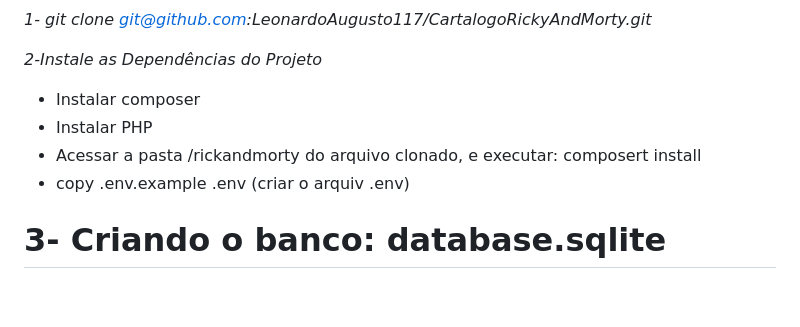
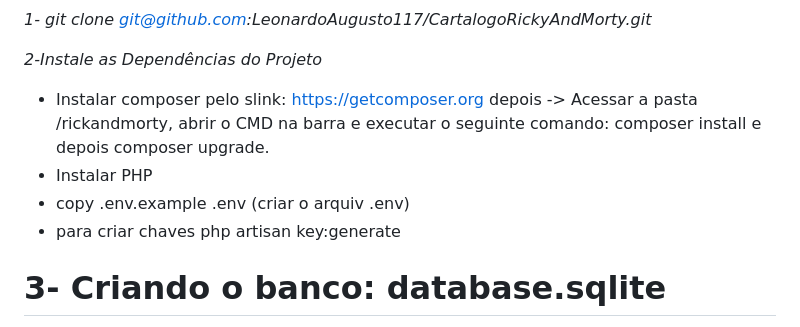
Before and after one commit to LeonardoAugusto117/CatalogoRickyAndMorty, a Markdown page: README.md, the part around the change. Drawn GitHub-style; blank space fills up the shorter version.

```diff
--- a/README.md
+++ b/README.md
@@ -72,10 +72,11 @@ Este projeto é uma aplicação web desenvolvida em Laravel que inclui funcional
 
 *2-Instale as Dependências do Projeto*
 
-* Instalar composer
+* Instalar composer pelo slink: https://getcomposer.org depois -> Acessar a pasta /rickandmorty, abrir o CMD na barra e executar o seguinte comando: composer install e depois composer upgrade.
 * Instalar PHP
-* Acessar a pasta /rickandmorty do arquivo clonado, e executar: composert install
 * copy .env.example .env (criar o arquiv .env)
+* para criar chaves php artisan key:generate
+
 
 
 3- Criando o banco: database.sqlite
```
